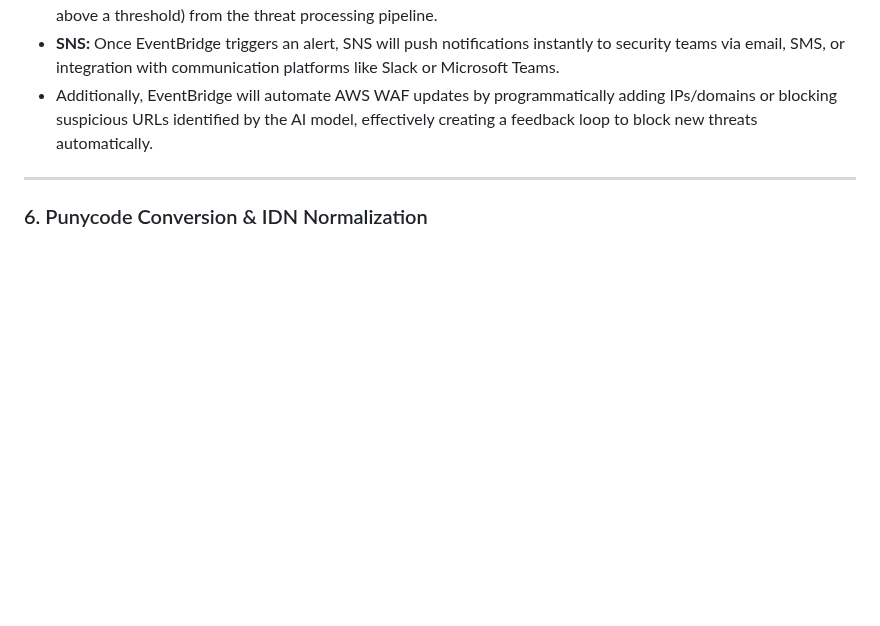
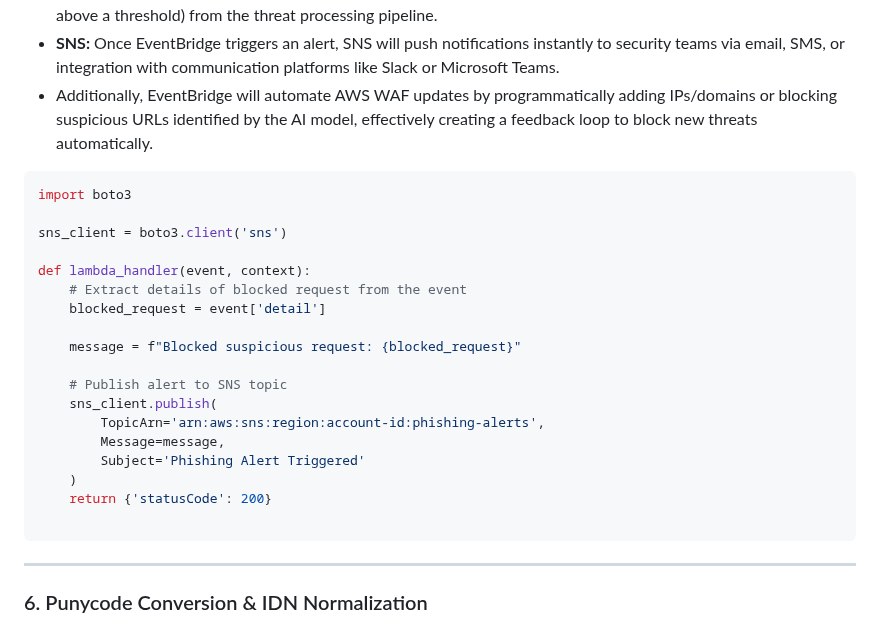
Before and after one commit to risha2211/My-Projects, a Markdown page: Cybersecurity-System.md, the part around one of its changes. Drawn GitHub-style; blank space fills up the shorter version.

````diff
--- a/Cybersecurity-System.md
+++ b/Cybersecurity-System.md
@@ -246,6 +296,26 @@ def check_domain_reputation(url):
   - **SNS:** Once EventBridge triggers an alert, SNS will push notifications instantly to security teams via email, SMS, or integration with communication platforms like Slack or Microsoft Teams.
   - Additionally, EventBridge will automate AWS WAF updates by programmatically adding IPs/domains or blocking suspicious URLs identified by the AI model, effectively creating a feedback loop to block new threats automatically.
 
+```python
+import boto3
+
+sns_client = boto3.client('sns')
+
+def lambda_handler(event, context):
+    # Extract details of blocked request from the event
+    blocked_request = event['detail']
+
+    message = f"Blocked suspicious request: {blocked_request}"
+
+    # Publish alert to SNS topic
+    sns_client.publish(
+        TopicArn='arn:aws:sns:region:account-id:phishing-alerts',
+        Message=message,
+        Subject='Phishing Alert Triggered'
+    )
+    return {'statusCode': 200}
+
+```
 ---
 
 ### 6. Punycode Conversion & IDN Normalization
````
Also changed, not shown: other parts of Cybersecurity-System.md (+50 -0 lines).
